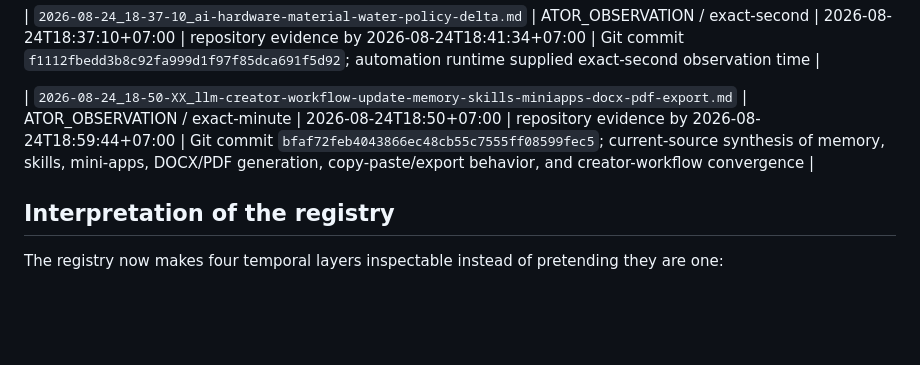
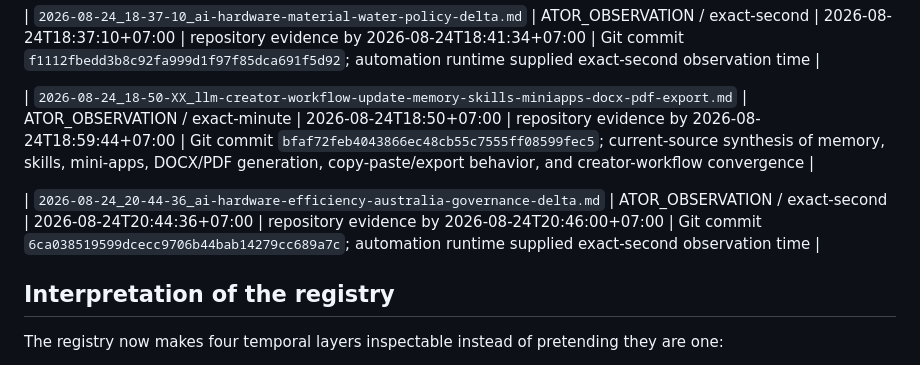
Before and after one commit to DeborahRamMozes/ATOR.Institute., a Markdown page: compiler-evidence/deep-drift-research-log/TIMESTAMP-REGISTRY.md, the part around the change. GitHub-like rendering; blank space fills up the shorter version.

Commit message:
research-log: register 20:44 hardware efficiency governance delta

```diff
--- a/compiler-evidence/deep-drift-research-log/TIMESTAMP-REGISTRY.md
+++ b/compiler-evidence/deep-drift-research-log/TIMESTAMP-REGISTRY.md
@@ -60,6 +60,8 @@ This registry exists because a filename can correctly say `TIME-UNKNOWN` for a p
 
 | `2026-08-24_18-50-XX_llm-creator-workflow-update-memory-skills-miniapps-docx-pdf-export.md` | ATOR_OBSERVATION / exact-minute | 2026-08-24T18:50+07:00 | repository evidence by 2026-08-24T18:59:44+07:00 | Git commit `bfaf72feb4043866ec48cb55c7555ff08599fec5`; current-source synthesis of memory, skills, mini-apps, DOCX/PDF generation, copy-paste/export behavior, and creator-workflow convergence |
 
+| `2026-08-24_20-44-36_ai-hardware-efficiency-australia-governance-delta.md` | ATOR_OBSERVATION / exact-second | 2026-08-24T20:44:36+07:00 | repository evidence by 2026-08-24T20:46:00+07:00 | Git commit `6ca038519599dcecc9706b44bab14279cc689a7c`; automation runtime supplied exact-second observation time |
+
 ## Interpretation of the registry
 
 The registry now makes four temporal layers inspectable instead of pretending they are one:
```
